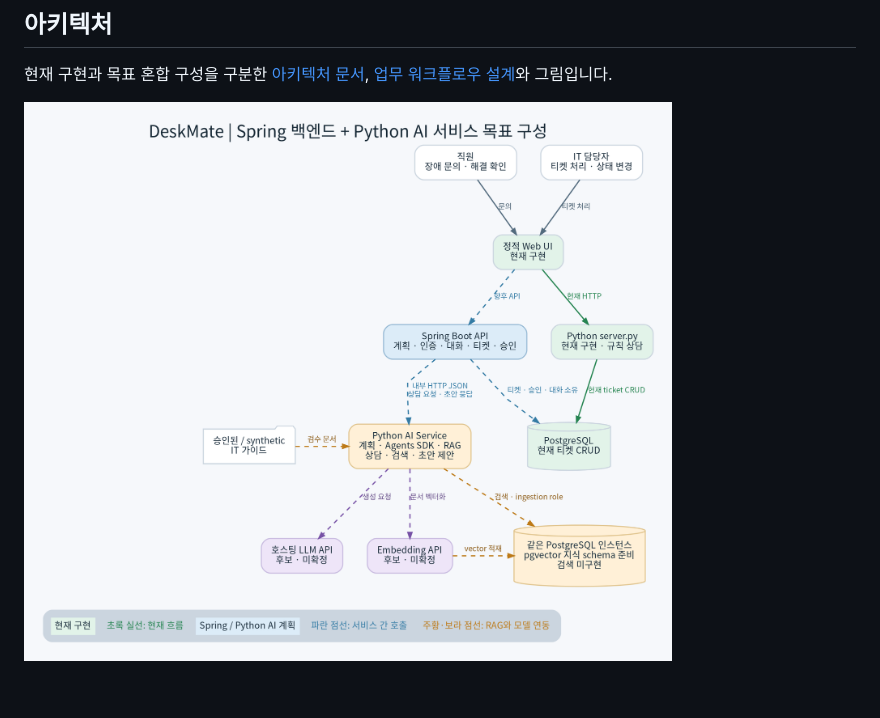
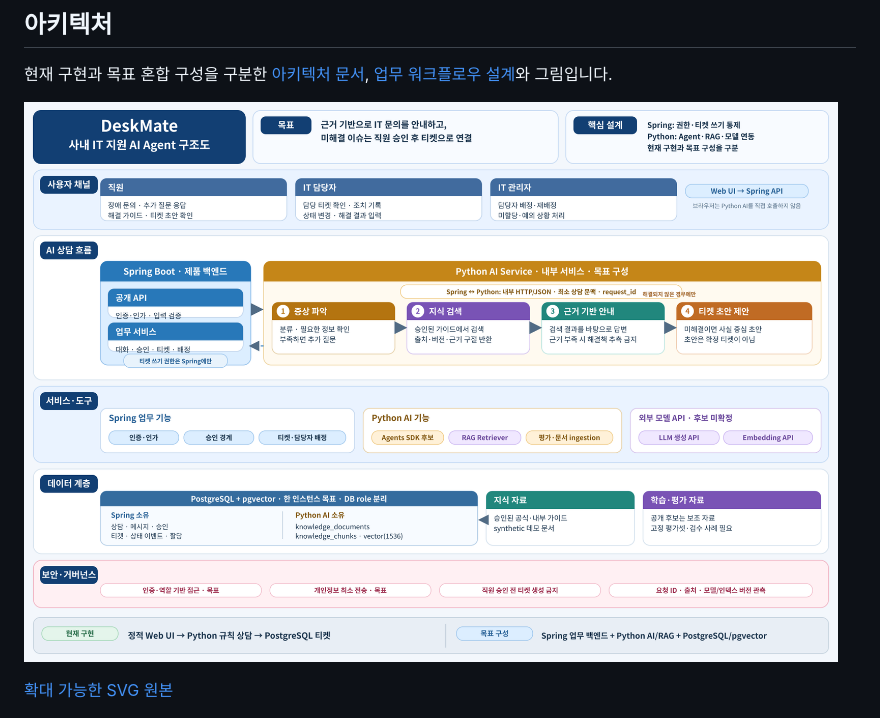
Before and after one commit to Jhanoo/hanwha_final, a Markdown page: README.md, the part around the change. Drawn GitHub-style; pictures changed too: docs/project-architecture.png (added); blank space fills up the shorter version.

Commit message:
docs: 프로젝트 구조도 인포그래픽 추가
- Spring 업무 백엔드와 Python AI 흐름 시각화
- 사용자 채널·데이터 소유권·보안 경계 정리
- SVG 원본과 고해상도 PNG 생성
- README와 설계 문서에 구조도 연결

```diff
--- a/README.md
+++ b/README.md
@@ -49,6 +49,8 @@ LLM 선택과 학습 데이터의 현실성은 [LLM 선택과 데이터 전략](
 
 현재 구현과 목표 혼합 구성을 구분한 [아키텍처 문서](docs/architecture.md), [업무 워크플로우 설계](설계/플로우차트_및_아키텍처.md)와 그림입니다.
 
-![DeskMate 현재 구현과 목표 AI 구성도](docs/architecture.png)
+![DeskMate 프로젝트 구조도](docs/project-architecture.png)
+
+[확대 가능한 SVG 원본](docs/project-architecture.svg)
 
 ![DeskMate 직원 상담부터 티켓 처리까지의 워크플로우](docs/workflow.png)
```
Also changed, not shown: docs/architecture.md (+2 -0 lines), 설계/플로우차트_및_아키텍처.md (+2 -0 lines), 2 other files.
